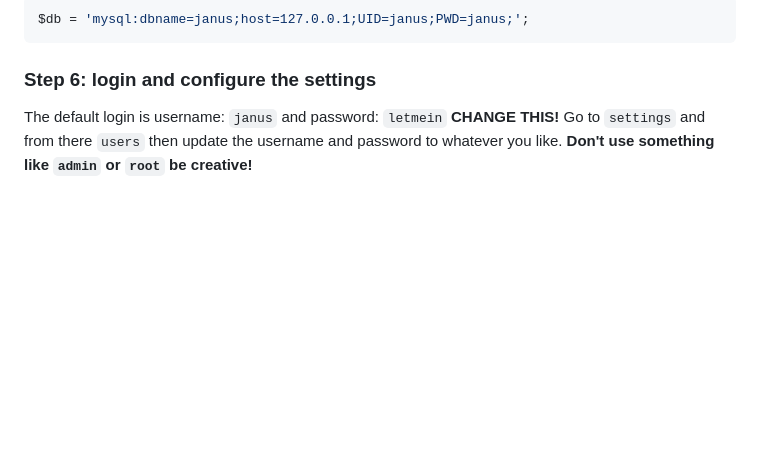
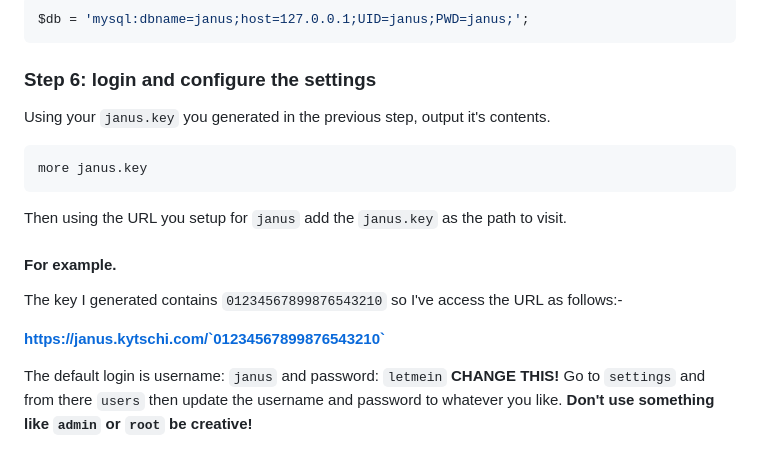
Before and after one commit to kytschi/janus, a Markdown page: README.md, the part around the change. GitHub-like rendering; blank space fills up the shorter version.

Commit message:
totally forgot to say how to access the url

````diff
--- a/README.md
+++ b/README.md
@@ -77,6 +77,20 @@ $db = 'mysql:dbname=janus;host=127.0.0.1;UID=janus;PWD=janus;';
 ```
 
 ### Step 6: login and configure the settings
+Using your `janus.key` you generated in the previous step, output it's contents.
+
+```sh
+more janus.key
+```
+
+Then using the URL you setup for `janus` add the `janus.key` as the path to visit.
+
+#### For example. ####
+
+The key I generated contains `01234567899876543210` so I've access the URL as follows:-
+
+**https://janus.kytschi.com/`01234567899876543210`**
+
 The default login is username: `janus` and password: `letmein` **CHANGE THIS!** Go to `settings` and from there `users` then update the username and password to whatever you like. **Don't use something like `admin` or `root` be creative!**
 
 Next from the `settings` set the various folders and commands to match your server setup.
````
